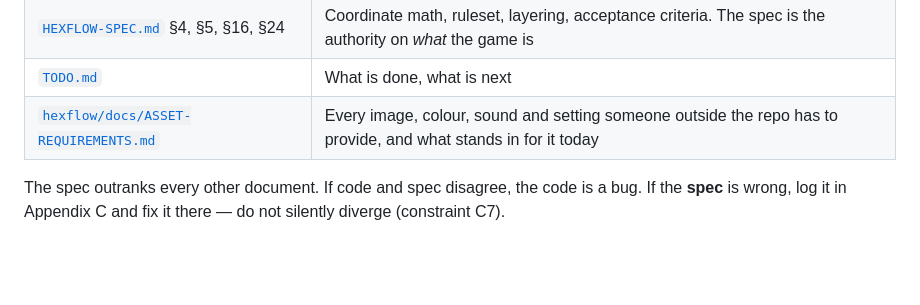
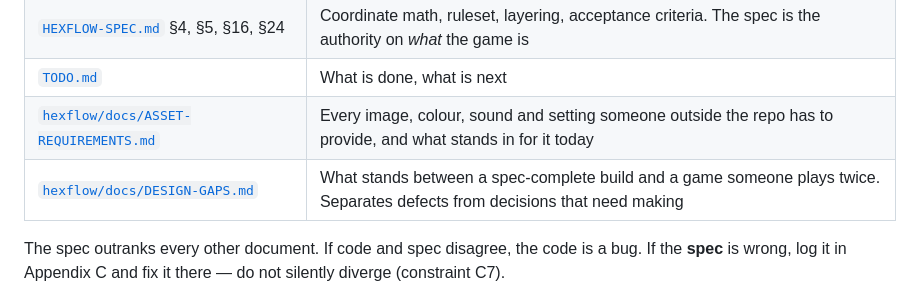
Before and after one commit to iszlai/hex-game, a Markdown page: CLAUDE.md, the part around the change. GitHub-like rendering; blank space fills up the shorter version.

```diff
--- a/CLAUDE.md
+++ b/CLAUDE.md
@@ -41,6 +41,7 @@ Single developer, so there is no review to wait for and no branch protection to
 | [`HEXFLOW-SPEC.md`](HEXFLOW-SPEC.md) §4, §5, §16, §24 | Coordinate math, ruleset, layering, acceptance criteria. The spec is the authority on *what* the game is |
 | [`TODO.md`](TODO.md) | What is done, what is next |
 | [`hexflow/docs/ASSET-REQUIREMENTS.md`](hexflow/docs/ASSET-REQUIREMENTS.md) | Every image, colour, sound and setting someone outside the repo has to provide, and what stands in for it today |
+| [`hexflow/docs/DESIGN-GAPS.md`](hexflow/docs/DESIGN-GAPS.md) | What stands between a spec-complete build and a game someone plays twice. Separates defects from decisions that need making |
 
 The spec outranks every other document. If code and spec disagree, the code is a bug. If the **spec**
 is wrong, log it in Appendix C and fix it there — do not silently diverge (constraint C7).
```
Also changed, not shown: hexflow/docs/DESIGN-GAPS.md (added, +225 -0 lines).
